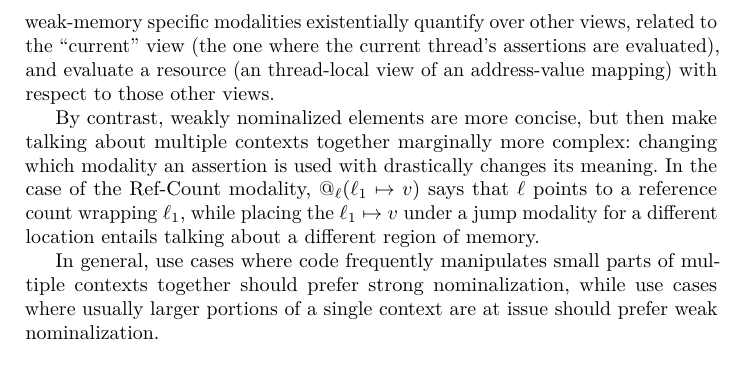
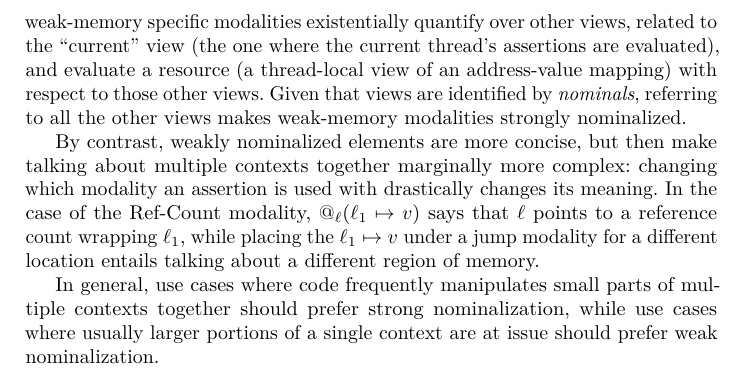
Before and after one commit to Contingent-Systems/modal_patterns, a LaTeX paper (paper.tex): part of page 11 of 15, cut so that both start at the same text. Compiled offline with pdfLaTeX.

Commit message:
views finalized

```diff
--- a/paper.tex
+++ b/paper.tex
@@ -1815,7 +1815,7 @@ use the StackRegion modality to talk about two different stack frames simultaneo
 which accesses multiple stack frames: $\fbox{n} \; \ell \mapsto v \ast \fbox{n+1} \; \ell' \mapsto v'$.
 Using a given strongly nominalized assertion element under different modalities for different
 frames does not change its meaning. Likewise,  weak-memory specific modalities existentially quantify over other views, related to the ``current'' view (the one where
-the current thread's assertions are evaluated), and evaluate a resource (an thread-local view of an address-value mapping) with respect to those other views.
+the current thread's assertions are evaluated), and evaluate a resource (a thread-local view of an address-value mapping) with respect to those other views. Given that views are identified by \emph{nominals}, referring to all the other views makes weak-memory modalities strongly nominalized.
 
 By contrast, weakly nominalized elements are more concise, but then make talking about multiple
 contexts together marginally more complex: changing which modality an assertion is used with drastically changes its meaning. In the case of the Ref-Count modality, $@_\ell(\ell_1\mapsto v)$
```
